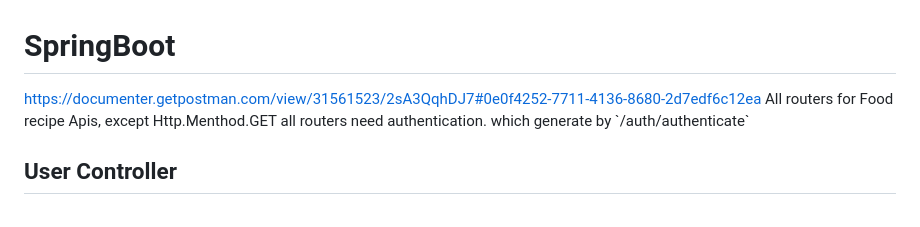
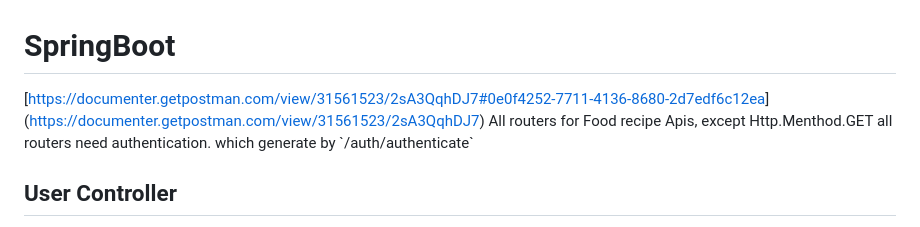
Before and after one commit to Nancheung23/JavaSpringboot-PT1, a Markdown page: SpringBoot_API_Documentation.md, the part around the change. Rendered like a GitHub page.

```diff
--- a/SpringBoot_API_Documentation.md
+++ b/SpringBoot_API_Documentation.md
@@ -1,5 +1,5 @@
 # SpringBoot
-[https://documenter.getpostman.com/view/31561523/2sA3QqhDJ7#0e0f4252-7711-4136-8680-2d7edf6c12ea](url)
+[[https://documenter.getpostman.com/view/31561523/2sA3QqhDJ7#0e0f4252-7711-4136-8680-2d7edf6c12ea](url)](https://documenter.getpostman.com/view/31561523/2sA3QqhDJ7)
 All routers for Food recipe Apis, except Http.Menthod.GET all routers need authentication. which generate by \`/auth/authenticate\`
 
 ## User Controller
```
